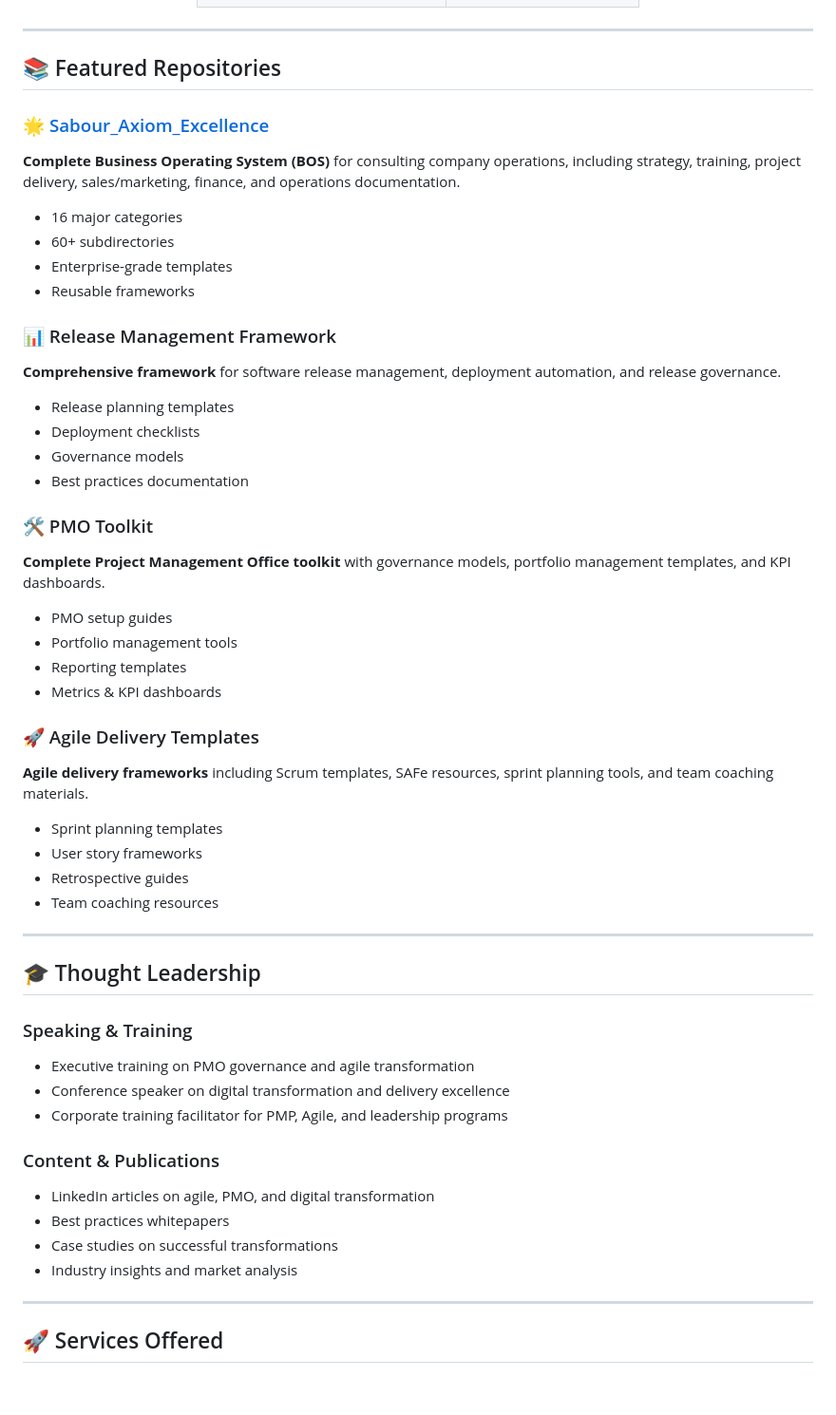
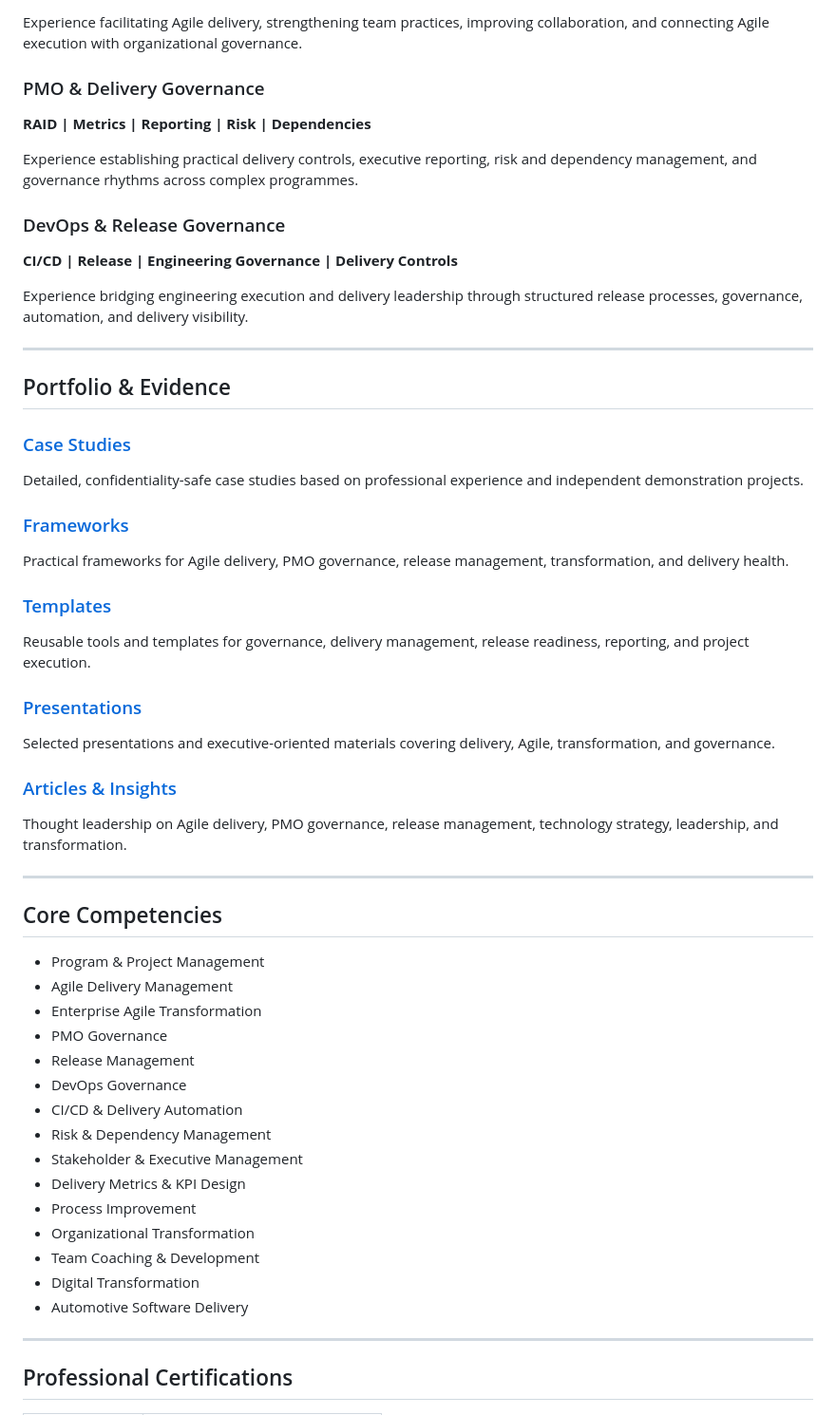
Before and after one commit to abdhus-SAFE/abdhus-SAFE, a Markdown page: README.md, the part around one of its changes. Shown at 95% size. Rendered like a GitHub page; blank space fills up the shorter version.

```diff
--- a/README.md
+++ b/README.md
@@ -54,52 +64,55 @@ I help organizations improve **delivery excellence**, **governance frameworks**,
+Experience facilitating Agile delivery, strengthening team practices, improving collaboration, and connecting Agile execution with organizational governance.
+
+### PMO & Delivery Governance
+**RAID | Metrics | Reporting | Risk | Dependencies**
+
+Experience establishing practical delivery controls, executive reporting, risk and dependency management, and governance rhythms across complex programmes.
+
+### DevOps & Release Governance
+**CI/CD | Release | Engineering Governance | Delivery Controls**
+
+Experience bridging engineering execution and delivery leadership through structured release processes, governance, automation, and delivery visibility.
 
 ---
 
-## 📚 Featured Repositories
+## Portfolio & Evidence
 
-### 🌟 [Sabour_Axiom_Excellence](https://github.com/abdhus-SAFE/Sabour_Axiom_Excellence)
-**Complete Business Operating System (BOS)** for consulting company operations, including strategy, training, project delivery, sales/marketing, finance, and operations documentation.
-- 16 major categories
-- 60+ subdirectories
-- Enterprise-grade templates
-- Reusable frameworks
+### [Case Studies](https://www.sabouraxiom.com/case-studies)
+Detailed, confidentiality-safe case studies based on professional experience and independent demonstration projects.
 
-### 📊 Release Management Framework
-**Comprehensive framework** for software release management, deployment automation, and release governance.
-- Release planning templates
-- Deployment checklists
-- Governance models
-- Best practices documentation
+### [Frameworks](https://www.sabouraxiom.com/frameworks)
+Practical frameworks for Agile delivery, PMO governance, release management, transformation, and delivery health.
 
-### 🛠️ PMO Toolkit
-**Complete Project Management Office toolkit** with governance models, portfolio management templates, and KPI dashboards.
-- PMO setup guides
-- Portfolio management tools
-- Reporting templates
-- Metrics & KPI dashboards
+### [Templates](https://www.sabouraxiom.com/templates)
+Reusable tools and templates for governance, delivery management, release readiness, reporting, and project execution.
 
-### 🚀 Agile Delivery Templates
-**Agile delivery frameworks** including Scrum templates, SAFe resources, sprint planning tools, and team coaching materials.
-- Sprint planning templates
-- User story frameworks
-- Retrospective guides
-- Team coaching resources
+### [Presentations](https://www.sabouraxiom.com/presentations)
+Selected presentations and executive-oriented materials covering delivery, Agile, transformation, and governance.
+
+### [Articles & Insights](https://www.sabouraxiom.com/insights)
+Thought leadership on Agile delivery, PMO governance, release management, technology strategy, leadership, and transformation.
 
 ---
 
-## 🎓 Thought Leadership
+## Core Competencies
 
-### Speaking & Training
-- Executive training on PMO governance and agile transformation
-- Conference speaker on digital transformation and delivery excellence
-- Corporate training facilitator for PMP, Agile, and leadership programs
-
-### Content & Publications
-- LinkedIn articles on agile, PMO, and digital transformation
-- Best practices whitepapers
-- Case studies on successful transformations
-- Industry insights and market analysis
+- Program & Project Management
+- Agile Delivery Management
+- Enterprise Agile Transformation
+- PMO Governance
+- Release Management
+- DevOps Governance
+- CI/CD & Delivery Automation
+- Risk & Dependency Management
+- Stakeholder & Executive Management
+- Delivery Metrics & KPI Design
+- Process Improvement
+- Organizational Transformation
+- Team Coaching & Development
+- Digital Transformation
+- Automotive Software Delivery
 
 ---
 
-## 🚀 Services Offered
+## Professional Certifications
 
```
Also changed, not shown: other parts of README.md (+163 -85 lines).
